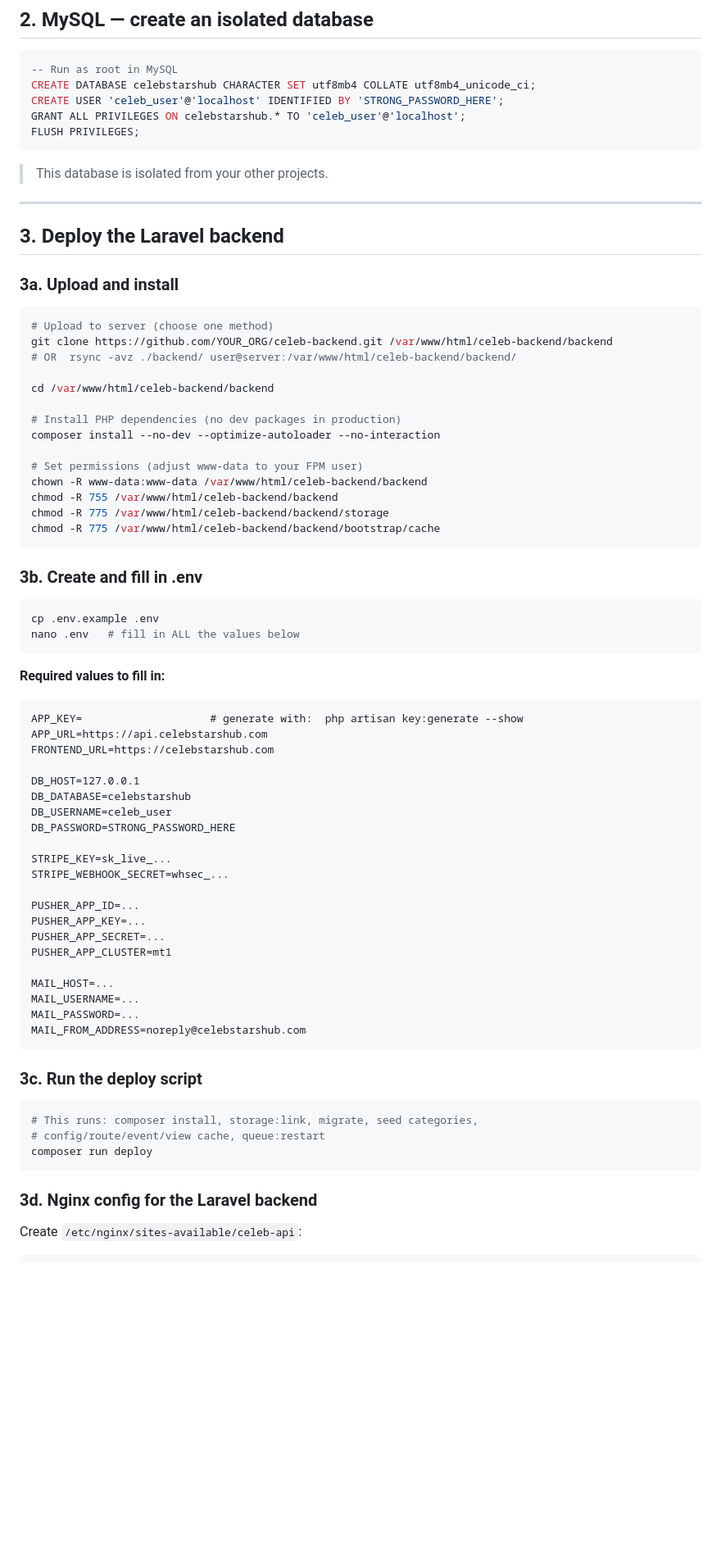
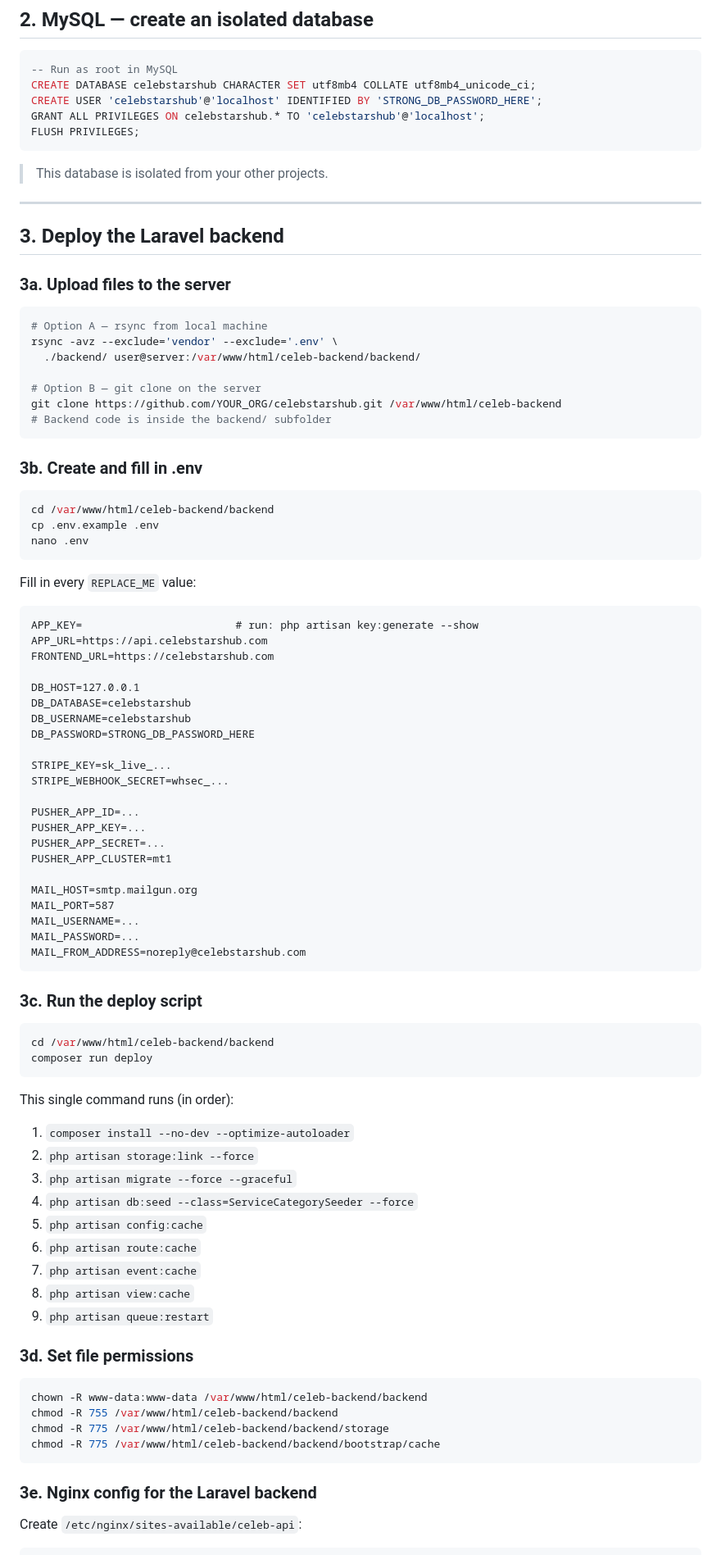
Before and after one commit to markweb-driod/celeb, a Markdown page: DEPLOY.md, the part around one of its changes. Shown at 82% size. Drawn GitHub-style; blank space fills up the shorter version.

Commit message:
📄 docs: update deployment guide to reflect server structure and app configuration

````diff
--- a/DEPLOY.md
+++ b/DEPLOY.md
@@ -38,8 +44,8 @@ The queue worker also runs under PM2.
 ```sql
 -- Run as root in MySQL
 CREATE DATABASE celebstarshub CHARACTER SET utf8mb4 COLLATE utf8mb4_unicode_ci;
-CREATE USER 'celeb_user'@'localhost' IDENTIFIED BY 'STRONG_PASSWORD_HERE';
-GRANT ALL PRIVILEGES ON celebstarshub.* TO 'celeb_user'@'localhost';
+CREATE USER 'celebstarshub'@'localhost' IDENTIFIED BY 'STRONG_DB_PASSWORD_HERE';
+GRANT ALL PRIVILEGES ON celebstarshub.* TO 'celebstarshub'@'localhost';
 FLUSH PRIVILEGES;
 ```
 
@@ -49,43 +55,37 @@ FLUSH PRIVILEGES;
 
 ## 3. Deploy the Laravel backend
 
-### 3a. Upload and install
+### 3a. Upload files to the server
 
 ```bash
-# Upload to server (choose one method)
-git clone https://github.com/YOUR_ORG/celeb-backend.git /var/www/html/celeb-backend/backend
-# OR  rsync -avz ./backend/ user@server:/var/www/html/celeb-backend/backend/
+# Option A — rsync from local machine
+rsync -avz --exclude='vendor' --exclude='.env' \
+  ./backend/ user@server:/var/www/html/celeb-backend/backend/
 
-cd /var/www/html/celeb-backend/backend
-
-# Install PHP dependencies (no dev packages in production)
-composer install --no-dev --optimize-autoloader --no-interaction
-
-# Set permissions (adjust www-data to your FPM user)
-chown -R www-data:www-data /var/www/html/celeb-backend/backend
-chmod -R 755 /var/www/html/celeb-backend/backend
-chmod -R 775 /var/www/html/celeb-backend/backend/storage
-chmod -R 775 /var/www/html/celeb-backend/backend/bootstrap/cache
+# Option B — git clone on the server
+git clone https://github.com/YOUR_ORG/celebstarshub.git /var/www/html/celeb-backend
+# Backend code is inside the backend/ subfolder
 ```
 
 ### 3b. Create and fill in .env
 
 ```bash
+cd /var/www/html/celeb-backend/backend
 cp .env.example .env
-nano .env   # fill in ALL the values below
+nano .env
 ```
 
-**Required values to fill in:**
+Fill in every `REPLACE_ME` value:
 
 ```dotenv
-APP_KEY=                    # generate with:  php artisan key:generate --show
+APP_KEY=                        # run: php artisan key:generate --show
 APP_URL=https://api.celebstarshub.com
 FRONTEND_URL=https://celebstarshub.com
 
 DB_HOST=127.0.0.1
 DB_DATABASE=celebstarshub
-DB_USERNAME=celeb_user
-DB_PASSWORD=STRONG_PASSWORD_HERE
+DB_USERNAME=celebstarshub
+DB_PASSWORD=STRONG_DB_PASSWORD_HERE
 
 STRIPE_KEY=sk_live_...
 STRIPE_WEBHOOK_SECRET=whsec_...
@@ -95,7 +95,8 @@ PUSHER_APP_KEY=...
 PUSHER_APP_SECRET=...
 PUSHER_APP_CLUSTER=mt1
 
-MAIL_HOST=...
+MAIL_HOST=smtp.mailgun.org
+MAIL_PORT=587
 MAIL_USERNAME=...
 MAIL_PASSWORD=...
 MAIL_FROM_ADDRESS=noreply@celebstarshub.com
@@ -104,12 +105,31 @@ MAIL_FROM_ADDRESS=noreply@celebstarshub.com
 ### 3c. Run the deploy script
 
 ```bash
-# This runs: composer install, storage:link, migrate, seed categories,
-# config/route/event/view cache, queue:restart
+cd /var/www/html/celeb-backend/backend
 composer run deploy
 ```
 
-### 3d. Nginx config for the Laravel backend
+This single command runs (in order):
+1. `composer install --no-dev --optimize-autoloader`
+2. `php artisan storage:link --force`
+3. `php artisan migrate --force --graceful`
+4. `php artisan db:seed --class=ServiceCategorySeeder --force`
+5. `php artisan config:cache`
+6. `php artisan route:cache`
+7. `php artisan event:cache`
+8. `php artisan view:cache`
+9. `php artisan queue:restart`
+
+### 3d. Set file permissions
+
+```bash
+chown -R www-data:www-data /var/www/html/celeb-backend/backend
+chmod -R 755 /var/www/html/celeb-backend/backend
+chmod -R 775 /var/www/html/celeb-backend/backend/storage
+chmod -R 775 /var/www/html/celeb-backend/backend/bootstrap/cache
+```
+
+### 3e. Nginx config for the Laravel backend
 
 Create `/etc/nginx/sites-available/celeb-api`:
 
````
Also changed, not shown: other parts of DEPLOY.md (+79 -55 lines).
